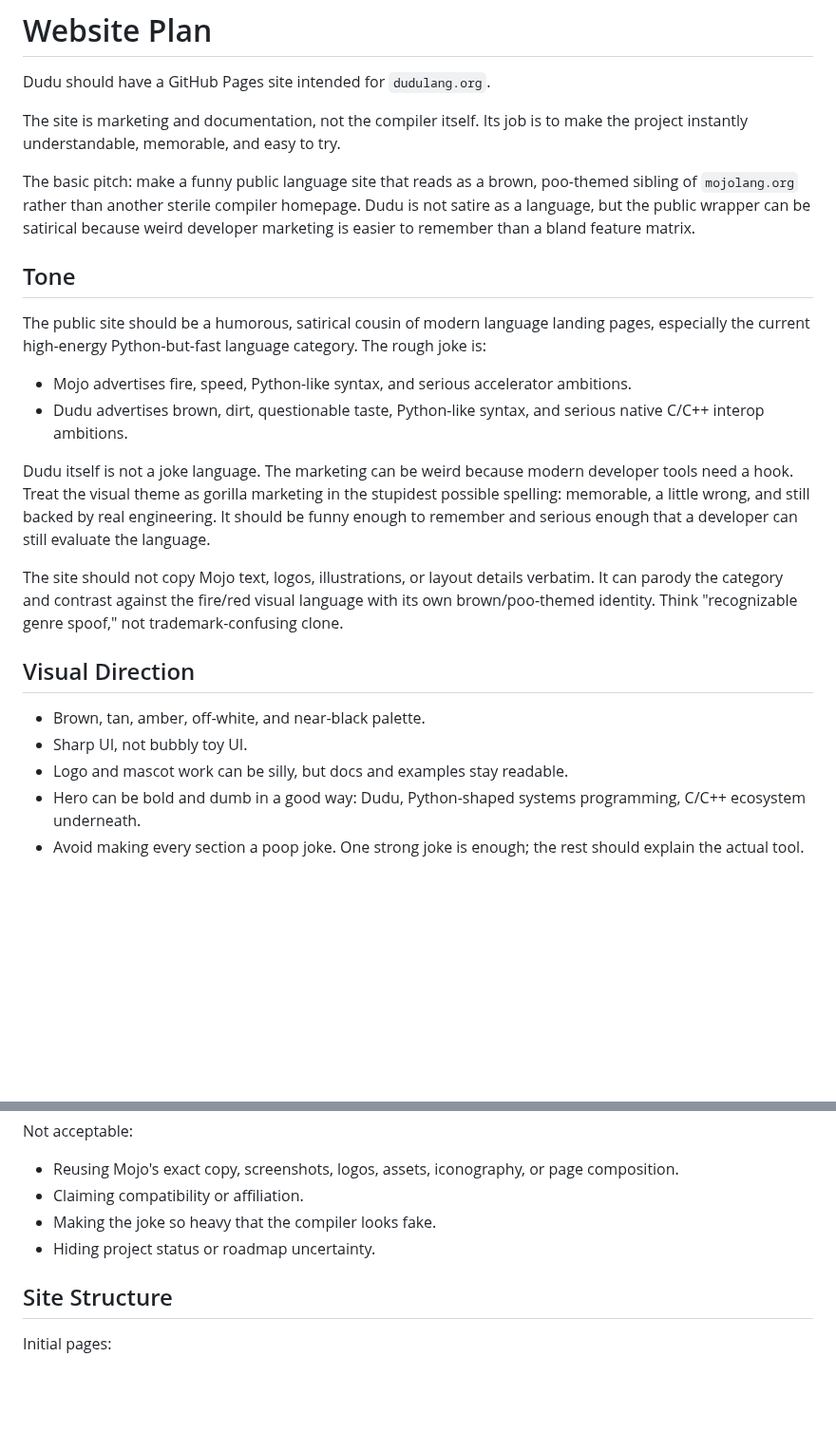
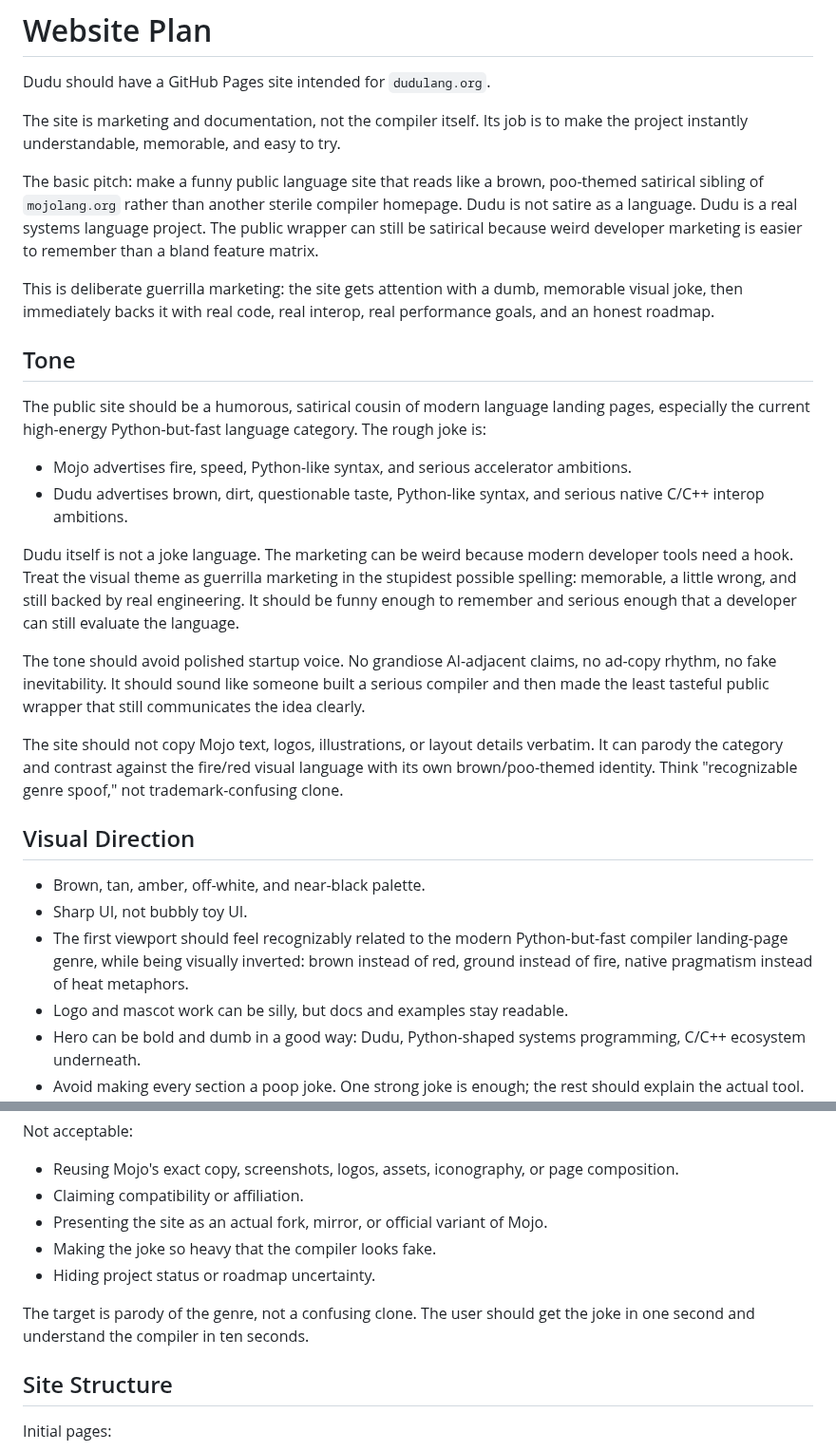
Before and after one commit to dudu-language/dudu, a Markdown page: docs/website-plan.md, 2 parts joined by grey strips. Shown at 95% size. Rendered like a GitHub page; blank space fills up the shorter version.

Commit message:
Clarify Dudu website satire plan

```diff
--- a/docs/website-plan.md
+++ b/docs/website-plan.md
@@ -5,11 +5,15 @@ Dudu should have a GitHub Pages site intended for `dudulang.org`.
 The site is marketing and documentation, not the compiler itself. Its job is to
 make the project instantly understandable, memorable, and easy to try.
 
-The basic pitch: make a funny public language site that reads as a brown,
-poo-themed sibling of `mojolang.org` rather than another sterile compiler
-homepage. Dudu is not satire as a language, but the public wrapper can be
-satirical because weird developer marketing is easier to remember than a bland
-feature matrix.
+The basic pitch: make a funny public language site that reads like a brown,
+poo-themed satirical sibling of `mojolang.org` rather than another sterile
+compiler homepage. Dudu is not satire as a language. Dudu is a real systems
+language project. The public wrapper can still be satirical because weird
+developer marketing is easier to remember than a bland feature matrix.
+
+This is deliberate guerrilla marketing: the site gets attention with a dumb,
+memorable visual joke, then immediately backs it with real code, real interop,
+real performance goals, and an honest roadmap.
 
 ## Tone
 
@@ -23,10 +27,15 @@ category. The rough joke is:
   serious native C/C++ interop ambitions.
 
 Dudu itself is not a joke language. The marketing can be weird because modern
-developer tools need a hook. Treat the visual theme as gorilla marketing in the
-stupidest possible spelling: memorable, a little wrong, and still backed by
+developer tools need a hook. Treat the visual theme as guerrilla marketing in
+the stupidest possible spelling: memorable, a little wrong, and still backed by
 real engineering. It should be funny enough to remember and serious enough that
 a developer can still evaluate the language.
+
+The tone should avoid polished startup voice. No grandiose AI-adjacent claims,
+no ad-copy rhythm, no fake inevitability. It should sound like someone built a
+serious compiler and then made the least tasteful public wrapper that still
+communicates the idea clearly.
 
 The site should not copy Mojo text, logos, illustrations, or layout details
 verbatim. It can parody the category and contrast against the fire/red visual
@@ -37,6 +46,10 @@ spoof," not trademark-confusing clone.
 
 - Brown, tan, amber, off-white, and near-black palette.
 - Sharp UI, not bubbly toy UI.
+- The first viewport should feel recognizably related to the modern
+  Python-but-fast compiler landing-page genre, while being visually inverted:
+  brown instead of red, ground instead of fire, native pragmatism instead of
+  heat metaphors.
 - Logo and mascot work can be silly, but docs and examples stay readable.
 - Hero can be bold and dumb in a good way: Dudu, Python-shaped systems
   programming, C/C++ ecosystem underneath.
@@ -61,8 +74,12 @@ Not acceptable:
 - Reusing Mojo's exact copy, screenshots, logos, assets, iconography, or page
   composition.
 - Claiming compatibility or affiliation.
+- Presenting the site as an actual fork, mirror, or official variant of Mojo.
 - Making the joke so heavy that the compiler looks fake.
 - Hiding project status or roadmap uncertainty.
+
+The target is parody of the genre, not a confusing clone. The user should get
+the joke in one second and understand the compiler in ten seconds.
 
 ## Site Structure
 
```
